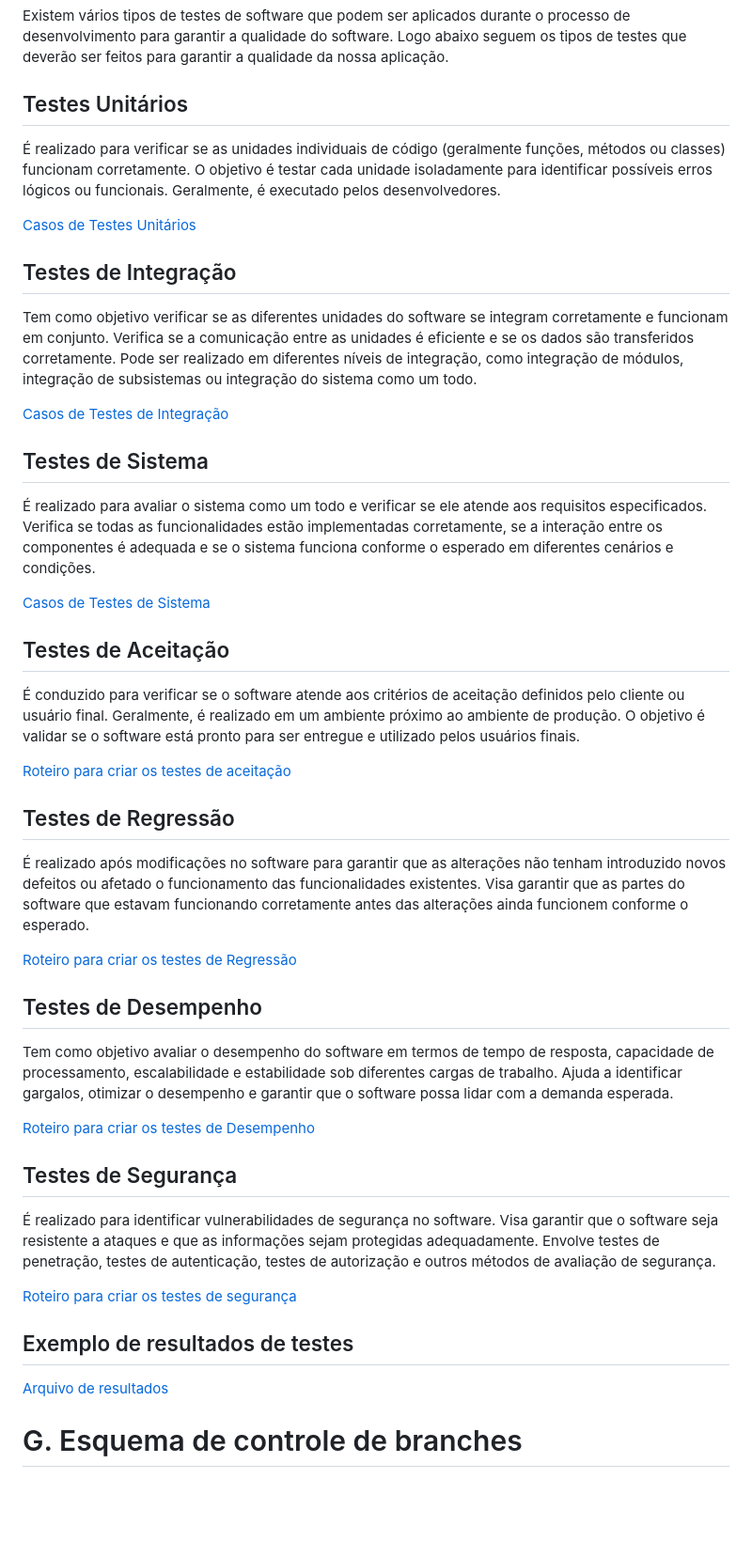
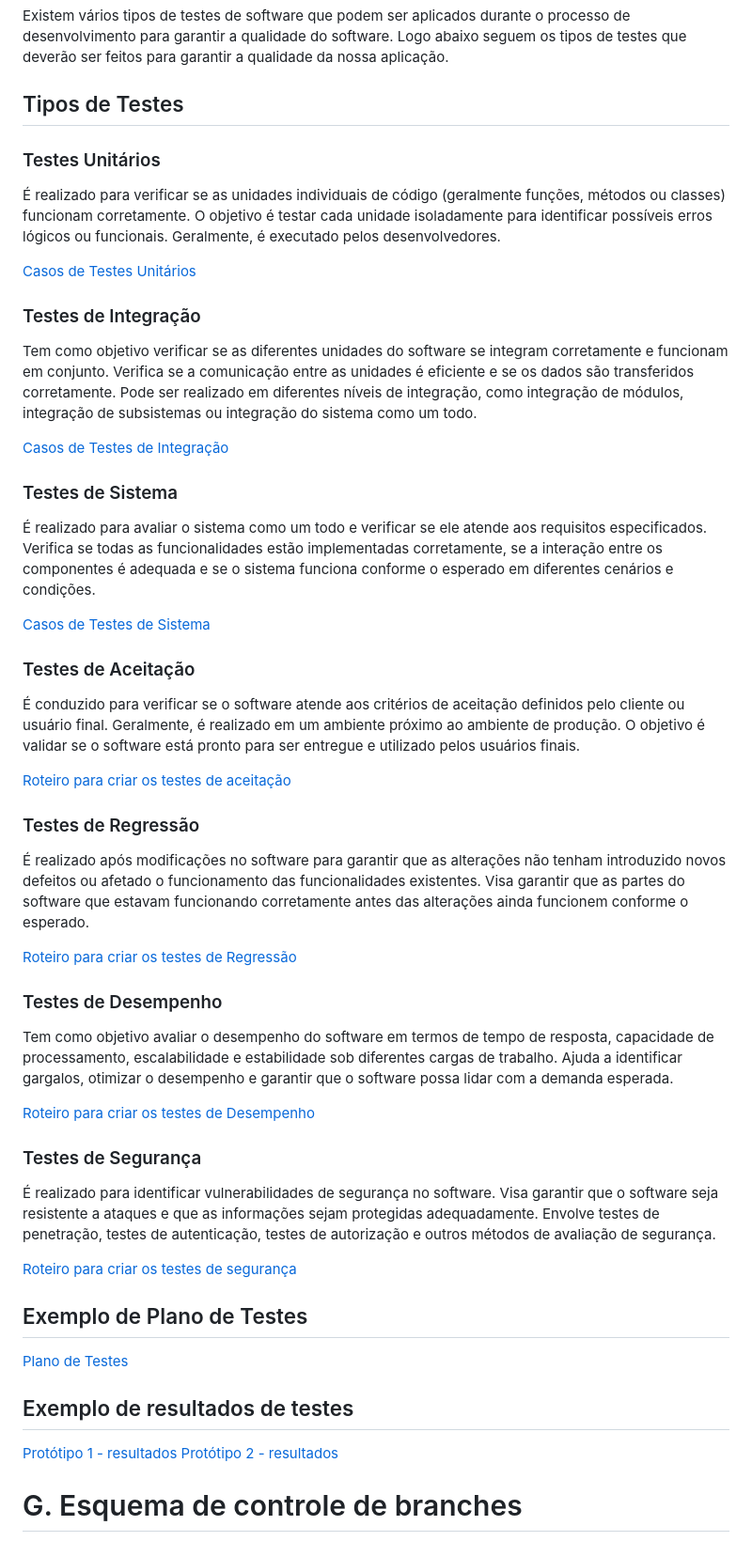
Before and after one commit to my-prototypes/tflk, a Markdown page: README.md, the part around the change. Shown: that part at 94% size. Rendered like a GitHub page; blank space fills up the shorter version.

Commit message:
Update README.md
Resultados dos testes do protótipo1 atualizados.

```diff
--- a/README.md
+++ b/README.md
@@ -187,51 +187,58 @@ Autenticação e Autorização: A aplicação implementa um sistema de autentica
 
 Existem vários tipos de testes de software que podem ser aplicados durante o processo de desenvolvimento para garantir a qualidade do software. Logo abaixo seguem os tipos de testes que deverão ser feitos para garantir a qualidade da nossa aplicação.
 
-## Testes Unitários
+## Tipos de Testes
+
+### Testes Unitários
 
 É realizado para verificar se as unidades individuais de código (geralmente funções, métodos ou classes) funcionam corretamente. O objetivo é testar cada unidade isoladamente para identificar possíveis erros lógicos ou funcionais. Geralmente, é executado pelos desenvolvedores.
 
 [Casos de Testes Unitários](https://github.com/my-prototypes/tflk/blob/main/docs/testes.md)
 
-## Testes de Integração
+### Testes de Integração
 
 Tem como objetivo verificar se as diferentes unidades do software se integram corretamente e funcionam em conjunto. Verifica se a comunicação entre as unidades é eficiente e se os dados são transferidos corretamente. Pode ser realizado em diferentes níveis de integração, como integração de módulos, integração de subsistemas ou integração do sistema como um todo.
 
 [Casos de Testes de Integração](https://github.com/my-prototypes/tflk/blob/main/docs/testes.md)
 
-## Testes de Sistema
+### Testes de Sistema
 
 É realizado para avaliar o sistema como um todo e verificar se ele atende aos requisitos especificados. Verifica se todas as funcionalidades estão implementadas corretamente, se a interação entre os componentes é adequada e se o sistema funciona conforme o esperado em diferentes cenários e condições.
 
 [Casos de Testes de Sistema](https://github.com/my-prototypes/tflk/blob/main/docs/testes.md)
 
-## Testes de Aceitação
+### Testes de Aceitação
 
 É conduzido para verificar se o software atende aos critérios de aceitação definidos pelo cliente ou usuário final. Geralmente, é realizado em um ambiente próximo ao ambiente de produção. O objetivo é validar se o software está pronto para ser entregue e utilizado pelos usuários finais.
 
 [Roteiro para criar os testes de aceitação](https://github.com/my-prototypes/tflk/blob/main/docs/roteiro_testes_aceitacao.md)
 
-## Testes de Regressão
+### Testes de Regressão
 
 É realizado após modificações no software para garantir que as alterações não tenham introduzido novos defeitos ou afetado o funcionamento das funcionalidades existentes. Visa garantir que as partes do software que estavam funcionando corretamente antes das alterações ainda funcionem conforme o esperado.
 
 [Roteiro para criar os testes de Regressão](https://github.com/my-prototypes/tflk/blob/main/docs/roteiro_testes_regressao.md)
 
-## Testes de Desempenho
+### Testes de Desempenho
 
 Tem como objetivo avaliar o desempenho do software em termos de tempo de resposta, capacidade de processamento, escalabilidade e estabilidade sob diferentes cargas de trabalho. Ajuda a identificar gargalos, otimizar o desempenho e garantir que o software possa lidar com a demanda esperada.
 
 [Roteiro para criar os testes de Desempenho](https://github.com/my-prototypes/tflk/blob/main/docs/roteiro_testes_desempenho.md)
 
-## Testes de Segurança
+### Testes de Segurança
 
 É realizado para identificar vulnerabilidades de segurança no software. Visa garantir que o software seja resistente a ataques e que as informações sejam protegidas adequadamente. Envolve testes de penetração, testes de autenticação, testes de autorização e outros métodos de avaliação de segurança.
 
 [Roteiro para criar os testes de segurança](https://github.com/my-prototypes/tflk/blob/main/docs/roteiro_testes_seguranca.md)
 
+## Exemplo de Plano de Testes
+
+[Plano de Testes](TBD)
+
 ## Exemplo de resultados de testes
 
-[Arquivo de resultados](https://github.com/my-prototypes/tflk/blob/main/docs/resultados_testes.csv)
+[Protótipo 1 - resultados](https://github.com/my-prototypes/tflk/blob/main/docs/resultados_testes_prototipo1.csv)
+[Protótipo 2 - resultados](https://github.com/my-prototypes/tflk/blob/main/docs/resultados_testes.csv)
 
 # G. Esquema de controle de branches
 
```
